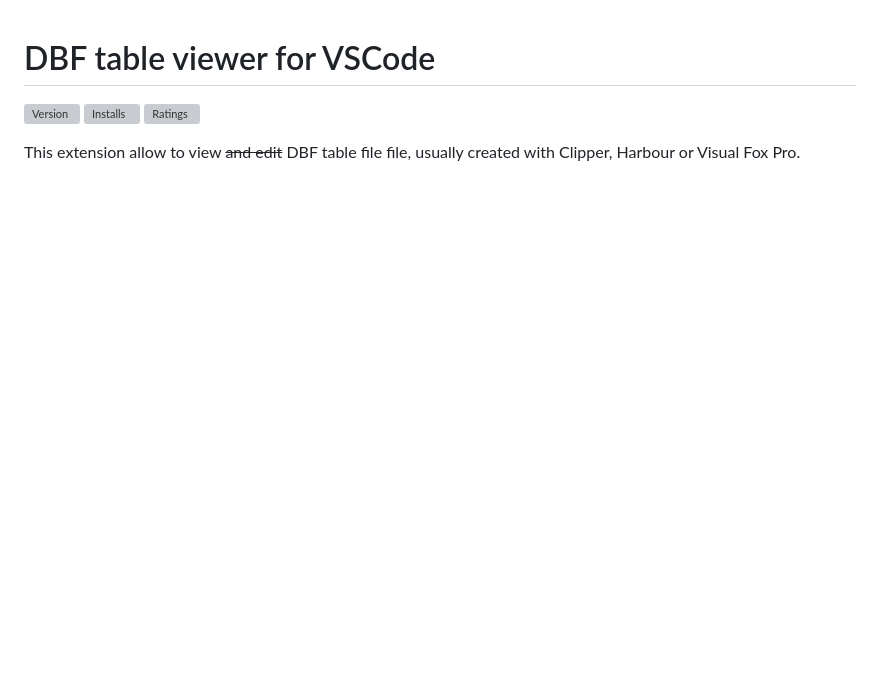
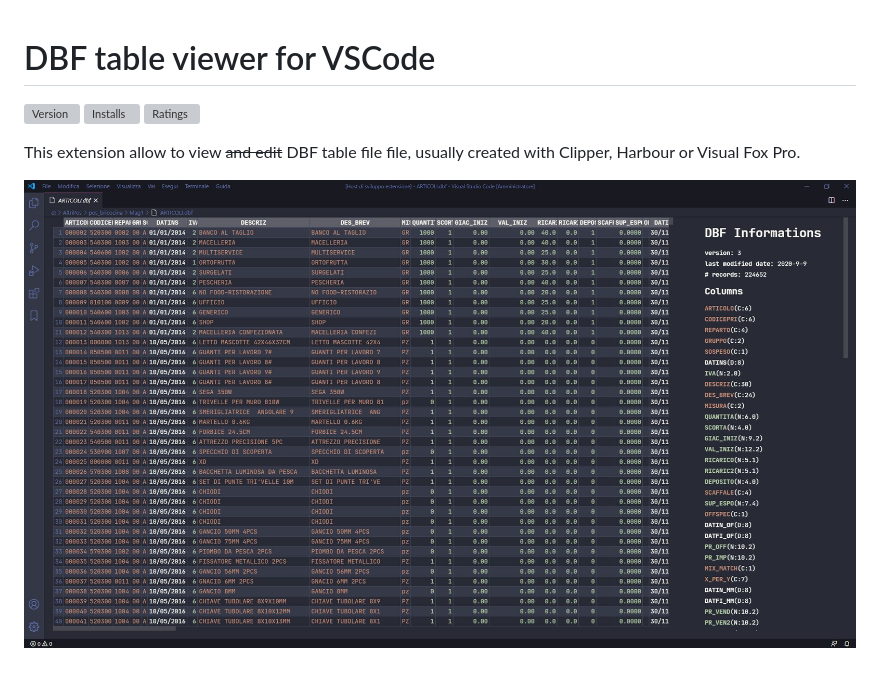
Before and after one commit to APerricone/vscode-dbf, a Markdown page: README.md, the part around the change. Rendered like a GitHub page; pictures changed too: images/dbfSample1.jpg (added); blank space fills up the shorter version; grey boxes are pictures that could not be loaded.

Commit message:
added image

```diff
--- a/README.md
+++ b/README.md
@@ -5,3 +5,5 @@
 [![Ratings](https://vsmarketplacebadge.apphb.com/rating-short/aperricone.vscode-dbf.svg)](https://marketplace.visualstudio.com/items?itemName=aperricone.vscode-dbf)
 
 This extension allow to view  ~~and edit~~ DBF table file file, usually created with Clipper, Harbour or Visual Fox Pro.
+
+![Sample of a DBF loaded](images/dbfSample1.jpg)
```
Also changed, not shown: 1 other file.
